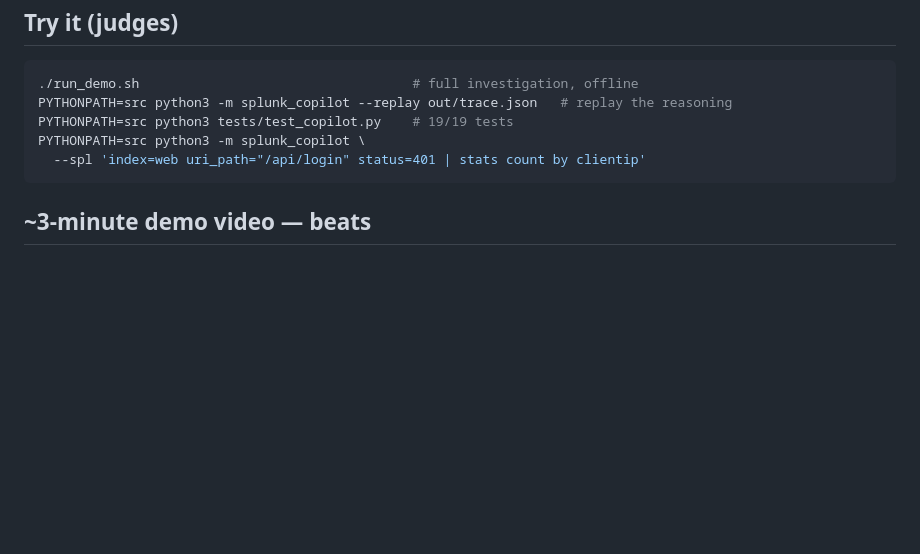
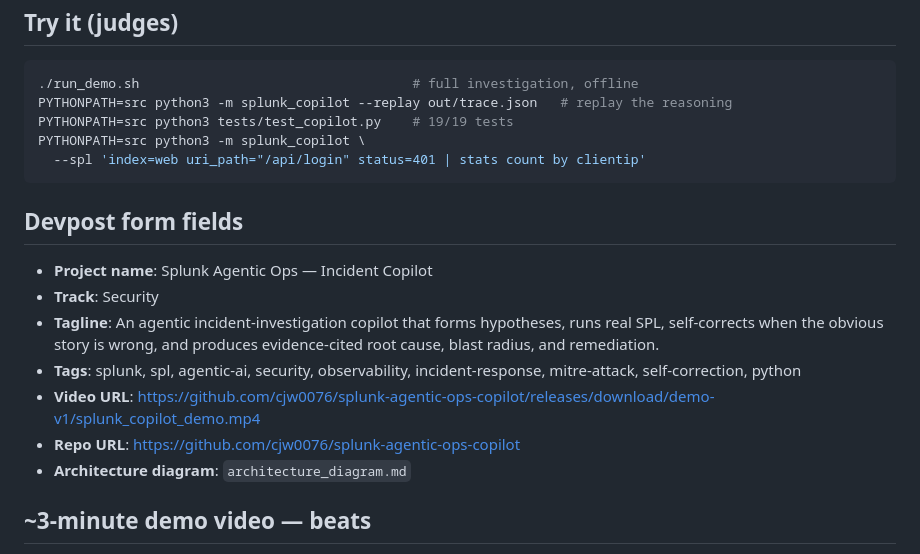
Before and after one commit to cjw0076/splunk-agentic-ops-copilot, a Markdown page: docs/devpost_submission.md, the part around the change. Rendered like a GitHub page; blank space fills up the shorter version.

````diff
--- a/docs/devpost_submission.md
+++ b/docs/devpost_submission.md
@@ -111,6 +111,16 @@ PYTHONPATH=src python3 -m splunk_copilot \
   --spl 'index=web uri_path="/api/login" status=401 | stats count by clientip'
 ```
 
+## Devpost form fields
+
+- **Project name**: Splunk Agentic Ops — Incident Copilot
+- **Track**: Security
+- **Tagline**: An agentic incident-investigation copilot that forms hypotheses, runs real SPL, self-corrects when the obvious story is wrong, and produces evidence-cited root cause, blast radius, and remediation.
+- **Tags**: splunk, spl, agentic-ai, security, observability, incident-response, mitre-attack, self-correction, python
+- **Video URL**: https://github.com/cjw0076/splunk-agentic-ops-copilot/releases/download/demo-v1/splunk_copilot_demo.mp4
+- **Repo URL**: https://github.com/cjw0076/splunk-agentic-ops-copilot
+- **Architecture diagram**: `architecture_diagram.md`
+
 ## ~3-minute demo video — beats
 
 1. (0:00) One-liner: "an agent that investigates a Splunk incident, runs *real*
````
Also changed, not shown: README.md (+14 -2 lines), architecture_diagram.md (added, +76 -0 lines).
